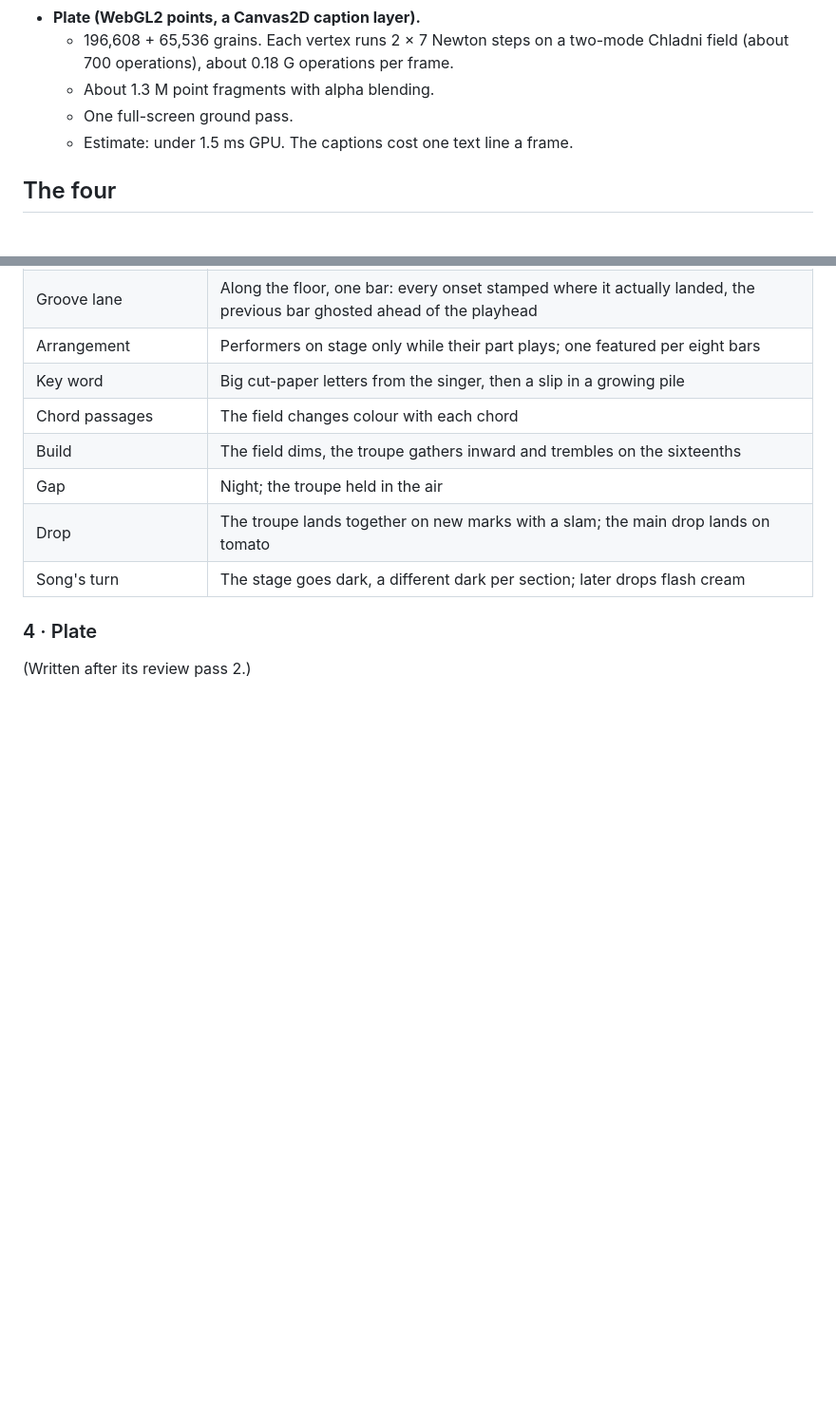
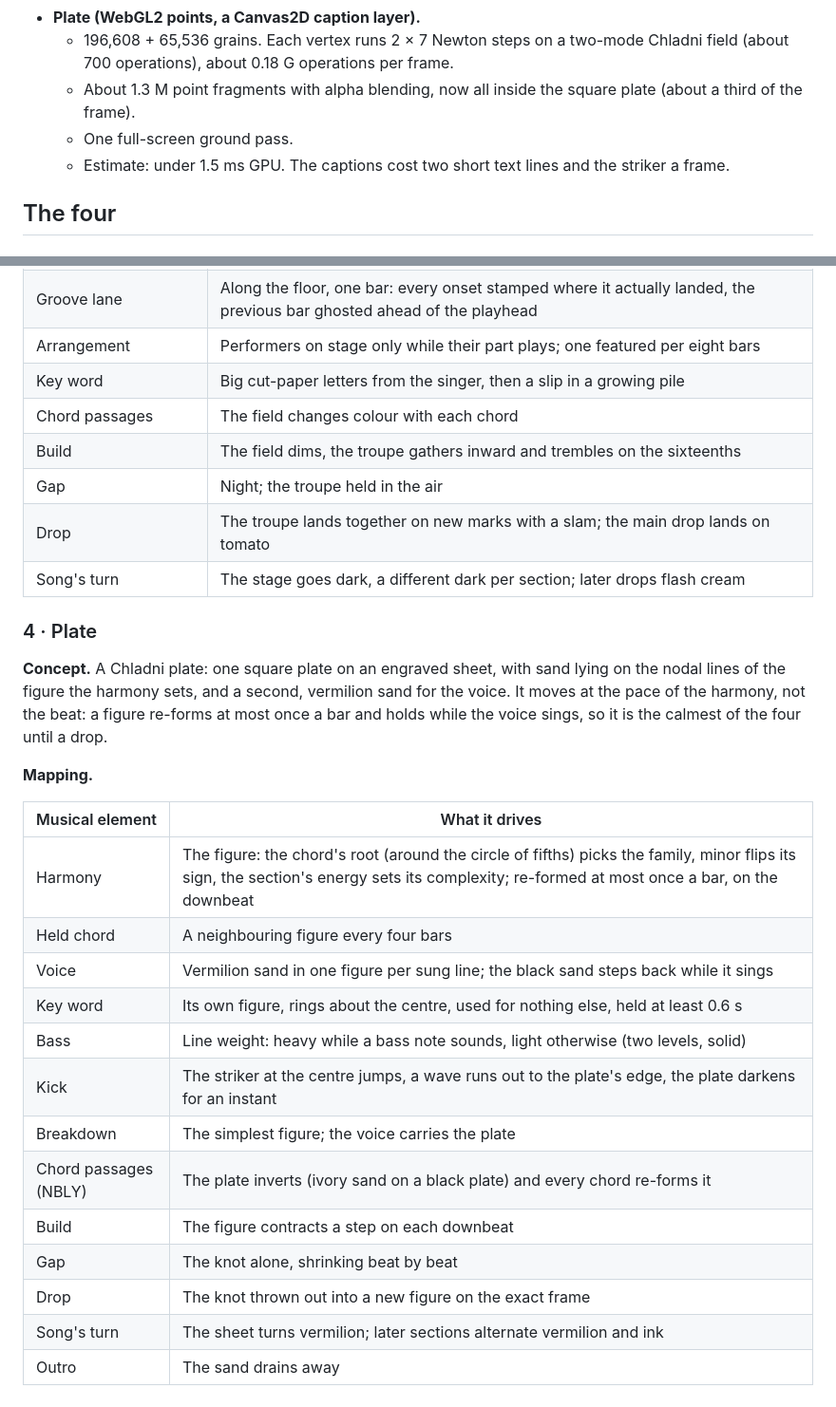
Before and after one commit to exgota/listening-room-desktop, a Markdown page: NOTES.md, 2 parts joined by grey strips. Shown at 95% size. GitHub-like rendering; blank space fills up the shorter version.

Commit message:
Notes: Plate v3 concept and mapping
Co-Authored-By: Claude Opus 5.5 <noreply@anthropic.com>
Claude-Session: https://claude.ai/code/session_01VHD6ZU3t9xiDgW66YPifCu

```diff
--- a/NOTES.md
+++ b/NOTES.md
@@ -141,9 +141,11 @@ controls are hidden.
 - **Plate (WebGL2 points, a Canvas2D caption layer).**
   - 196,608 + 65,536 grains. Each vertex runs 2 × 7 Newton steps on a two-mode Chladni field
     (about 700 operations), about 0.18 G operations per frame.
-  - About 1.3 M point fragments with alpha blending.
+  - About 1.3 M point fragments with alpha blending, now all inside the square plate
+    (about a third of the frame).
   - One full-screen ground pass.
-  - Estimate: under 1.5 ms GPU. The captions cost one text line a frame.
+  - Estimate: under 1.5 ms GPU. The captions cost two short text lines and the striker a
+    frame.
 
 ## The four
 
@@ -221,4 +223,25 @@ each has a column of its own.
 
 ### 4 · Plate
 
-(Written after its review pass 2.)
+**Concept.** A Chladni plate: one square plate on an engraved sheet, with sand lying on the
+nodal lines of the figure the harmony sets, and a second, vermilion sand for the voice. It
+moves at the pace of the harmony, not the beat: a figure re-forms at most once a bar and
+holds while the voice sings, so it is the calmest of the four until a drop.
+
+**Mapping.**
+
+| Musical element | What it drives |
+| --- | --- |
+| Harmony | The figure: the chord's root (around the circle of fifths) picks the family, minor flips its sign, the section's energy sets its complexity; re-formed at most once a bar, on the downbeat |
+| Held chord | A neighbouring figure every four bars |
+| Voice | Vermilion sand in one figure per sung line; the black sand steps back while it sings |
+| Key word | Its own figure, rings about the centre, used for nothing else, held at least 0.6 s |
+| Bass | Line weight: heavy while a bass note sounds, light otherwise (two levels, solid) |
+| Kick | The striker at the centre jumps, a wave runs out to the plate's edge, the plate darkens for an instant |
+| Breakdown | The simplest figure; the voice carries the plate |
+| Chord passages (NBLY) | The plate inverts (ivory sand on a black plate) and every chord re-forms it |
+| Build | The figure contracts a step on each downbeat |
+| Gap | The knot alone, shrinking beat by beat |
+| Drop | The knot thrown out into a new figure on the exact frame |
+| Song's turn | The sheet turns vermilion; later sections alternate vermilion and ink |
+| Outro | The sand drains away |
```
